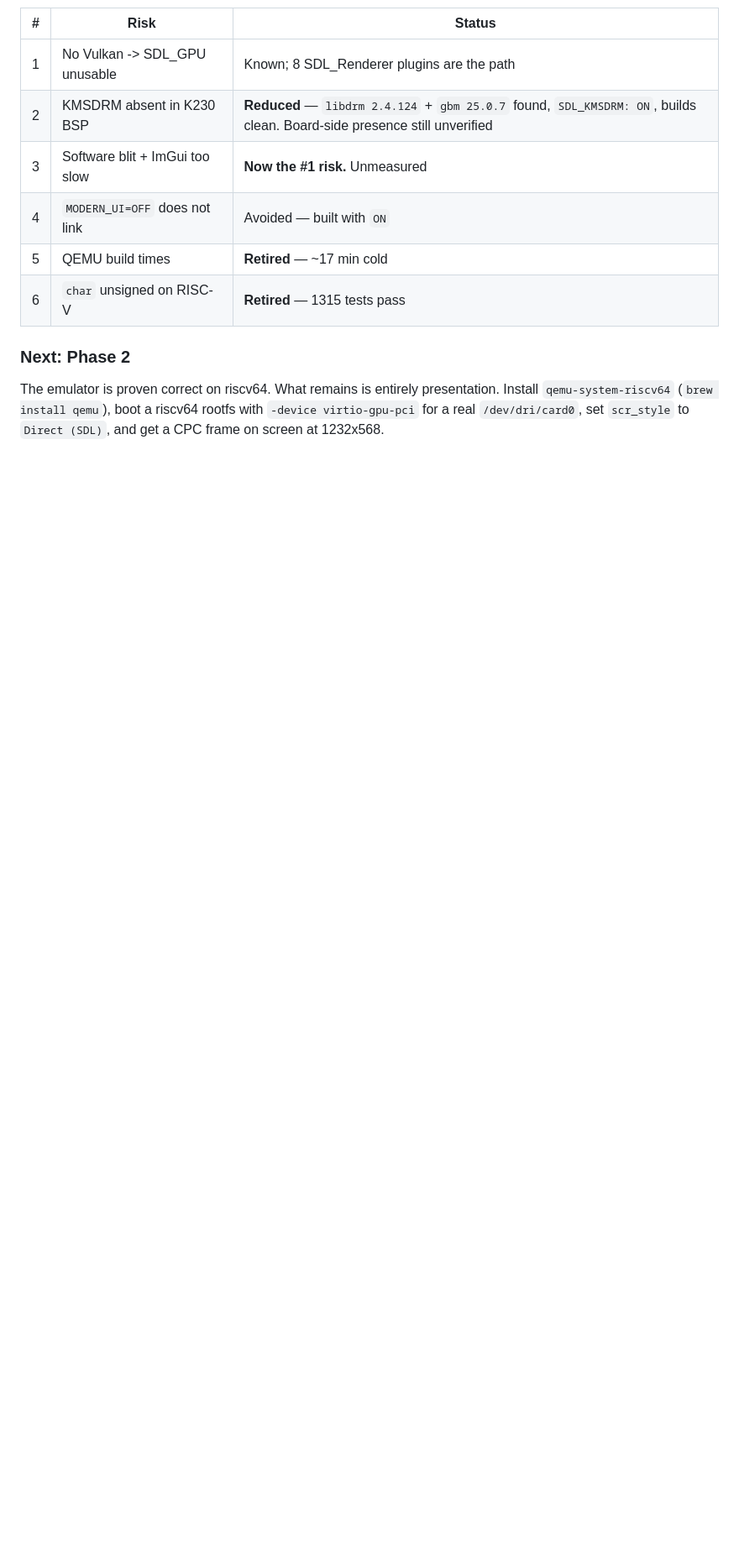
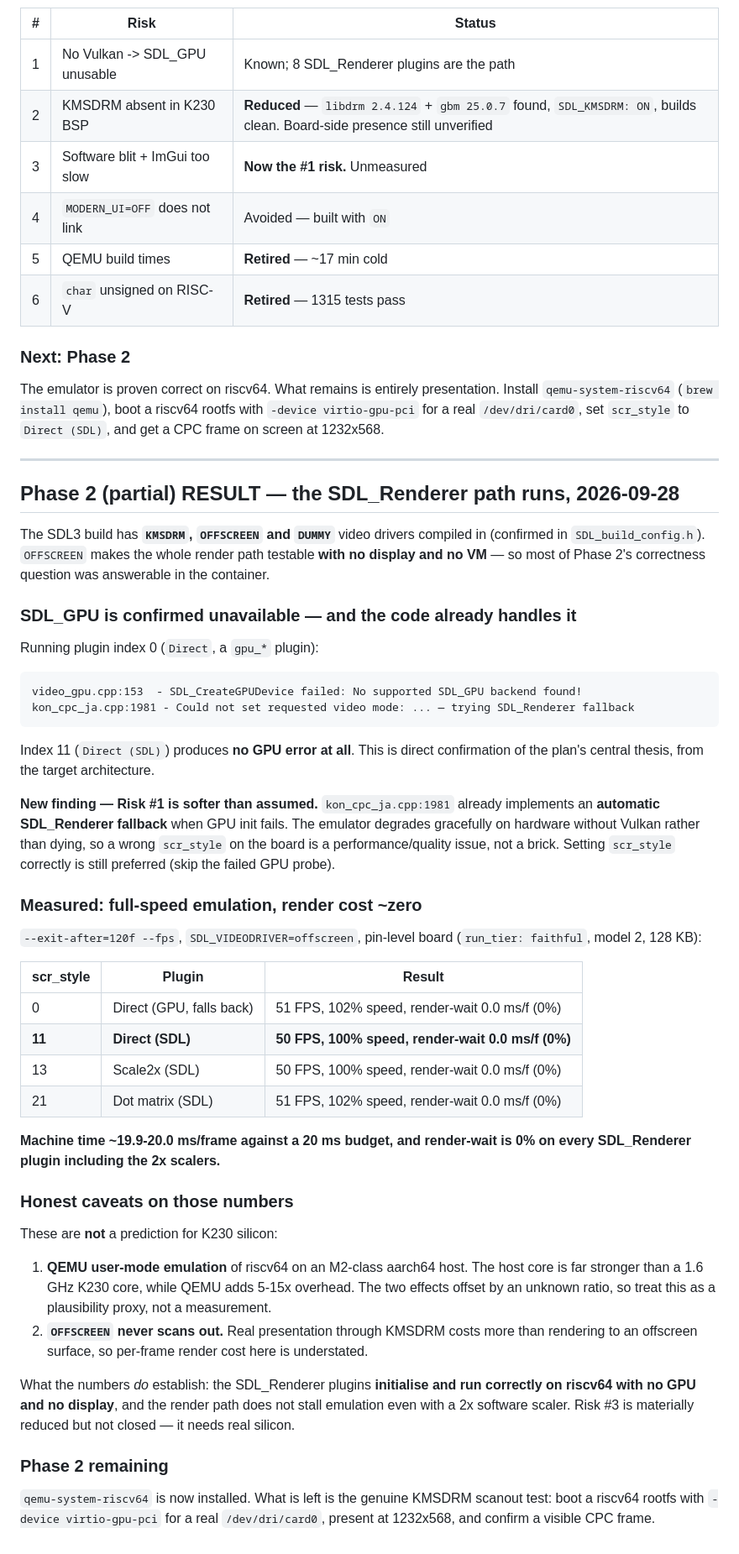
Before and after one commit to ikari-pl/konCePCja, a Markdown page: docs/plans/2026-09-28-001-feat-riscv64-k230-port-plan.md, the part around the change. Shown at 84% size. Rendered like a GitHub page; blank space fills up the shorter version.

Commit message:
docs(riscv64): SDL_Renderer path runs on riscv64 at full speed
SDL3 built with KMSDRM, OFFSCREEN and DUMMY drivers, so the render path is
testable with no display and no VM.

Confirmed from the target arch: SDL_CreateGPUDevice fails with "No supported
SDL_GPU backend found", while scr_style=11 (Direct (SDL)) produces no GPU error
at all. The plan thesis holds.

New finding: kon_cpc_ja.cpp:1981 already implements an automatic SDL_Renderer
fallback when GPU init fails, so the emulator degrades gracefully on hardware
without Vulkan. Risk #1 is softer than scoped.

Measured with the pin-level board under offscreen video: 50-51 FPS at 100-102%
speed with render-wait 0.0 ms/f (0%) across Direct (SDL), Scale2x (SDL) and Dot
matrix (SDL). Machine time ~19.9 ms against a 20 ms budget.

Numbers are explicitly caveated: QEMU overhead and host CPU strength offset by
an unknown ratio, and OFFSCREEN never scans out, so real KMSDRM presentation
costs more. Risk #3 reduced, not closed.

````diff
--- a/docs/plans/2026-09-28-001-feat-riscv64-k230-port-plan.md
+++ b/docs/plans/2026-09-28-001-feat-riscv64-k230-port-plan.md
@@ -300,3 +300,68 @@ The emulator is proven correct on riscv64. What remains is entirely
 presentation. Install `qemu-system-riscv64` (`brew install qemu`), boot a
 riscv64 rootfs with `-device virtio-gpu-pci` for a real `/dev/dri/card0`, set
 `scr_style` to `Direct (SDL)`, and get a CPC frame on screen at 1232x568.
+
+---
+
+## Phase 2 (partial) RESULT — the SDL_Renderer path runs, 2026-09-28
+
+The SDL3 build has **`KMSDRM`, `OFFSCREEN` and `DUMMY`** video drivers compiled
+in (confirmed in `SDL_build_config.h`). `OFFSCREEN` makes the whole render path
+testable **with no display and no VM** — so most of Phase 2's correctness
+question was answerable in the container.
+
+### SDL_GPU is confirmed unavailable — and the code already handles it
+
+Running plugin index 0 (`Direct`, a `gpu_*` plugin):
+
+```
+video_gpu.cpp:153  - SDL_CreateGPUDevice failed: No supported SDL_GPU backend found!
+kon_cpc_ja.cpp:1981 - Could not set requested video mode: ... — trying SDL_Renderer fallback
+```
+
+Index 11 (`Direct (SDL)`) produces **no GPU error at all**. This is direct
+confirmation of the plan's central thesis, from the target architecture.
+
+**New finding — Risk #1 is softer than assumed.** `kon_cpc_ja.cpp:1981` already
+implements an **automatic SDL_Renderer fallback** when GPU init fails. The
+emulator degrades gracefully on hardware without Vulkan rather than dying, so a
+wrong `scr_style` on the board is a performance/quality issue, not a brick.
+Setting `scr_style` correctly is still preferred (skip the failed GPU probe).
+
+### Measured: full-speed emulation, render cost ~zero
+
+`--exit-after=120f --fps`, `SDL_VIDEODRIVER=offscreen`, pin-level board
+(`run_tier: faithful`, model 2, 128 KB):
+
+| scr_style | Plugin | Result |
+| --- | --- | --- |
+| 0 | Direct (GPU, falls back) | 51 FPS, 102% speed, render-wait 0.0 ms/f (0%) |
+| **11** | **Direct (SDL)** | **50 FPS, 100% speed, render-wait 0.0 ms/f (0%)** |
+| 13 | Scale2x (SDL) | 50 FPS, 100% speed, render-wait 0.0 ms/f (0%) |
+| 21 | Dot matrix (SDL) | 51 FPS, 102% speed, render-wait 0.0 ms/f (0%) |
+
+**Machine time ~19.9-20.0 ms/frame against a 20 ms budget, and render-wait is
+0% on every SDL_Renderer plugin including the 2x scalers.**
+
+### Honest caveats on those numbers
+
+These are **not** a prediction for K230 silicon:
+
+1. **QEMU user-mode emulation** of riscv64 on an M2-class aarch64 host. The host
+   core is far stronger than a 1.6 GHz K230 core, while QEMU adds 5-15x
+   overhead. The two effects offset by an unknown ratio, so treat this as a
+   plausibility proxy, not a measurement.
+2. **`OFFSCREEN` never scans out.** Real presentation through KMSDRM costs more
+   than rendering to an offscreen surface, so per-frame render cost here is
+   understated.
+
+What the numbers *do* establish: the SDL_Renderer plugins **initialise and run
+correctly on riscv64 with no GPU and no display**, and the render path does not
+stall emulation even with a 2x software scaler. Risk #3 is materially reduced but
+not closed — it needs real silicon.
+
+### Phase 2 remaining
+
+`qemu-system-riscv64` is now installed. What is left is the genuine KMSDRM
+scanout test: boot a riscv64 rootfs with `-device virtio-gpu-pci` for a real
+`/dev/dri/card0`, present at 1232x568, and confirm a visible CPC frame.
````
